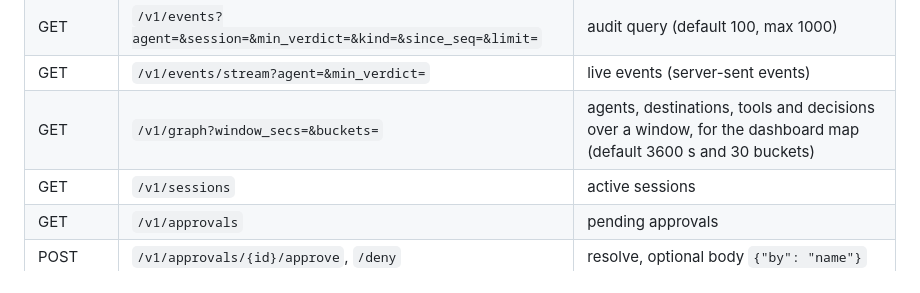
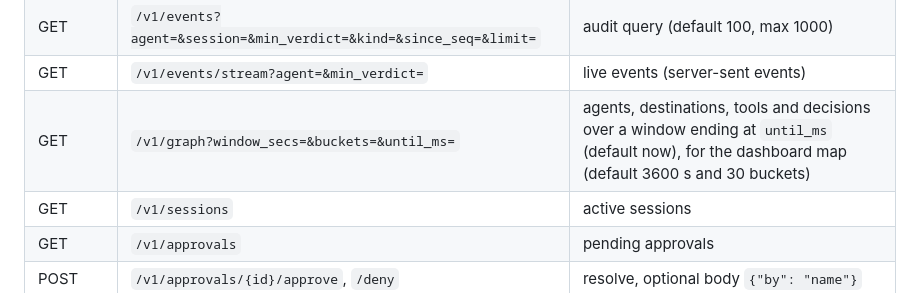
Before and after one commit to dmdhrumilmistry/nandi, a Markdown page: docs/reference/admin-api.md, the part around the change. Drawn GitHub-style.

```diff
--- a/docs/reference/admin-api.md
+++ b/docs/reference/admin-api.md
@@ -17,7 +17,7 @@ page); without a token they only answer loopback clients.
 | GET | `/v1/audit/admin?actor=&action=&limit=` | administrative actions from the audit log, newest first |
 | GET | `/v1/events?agent=&session=&min_verdict=&kind=&since_seq=&limit=` | audit query (default 100, max 1000) |
 | GET | `/v1/events/stream?agent=&min_verdict=` | live events (server-sent events) |
-| GET | `/v1/graph?window_secs=&buckets=` | agents, destinations, tools and decisions over a window, for the dashboard map (default 3600 s and 30 buckets) |
+| GET | `/v1/graph?window_secs=&buckets=&until_ms=` | agents, destinations, tools and decisions over a window ending at `until_ms` (default now), for the dashboard map (default 3600 s and 30 buckets) |
 | GET | `/v1/sessions` | active sessions |
 | GET | `/v1/approvals` | pending approvals |
 | POST | `/v1/approvals/{id}/approve`, `/deny` | resolve, optional body `{"by": "name"}` |
```
Also changed, not shown: README.md (+5 -4 lines), docs/operations/observability.md (+33 -15 lines), docs/assets/screenshots/map-dark.png, docs/assets/screenshots/map-light.png, 3 other files.
